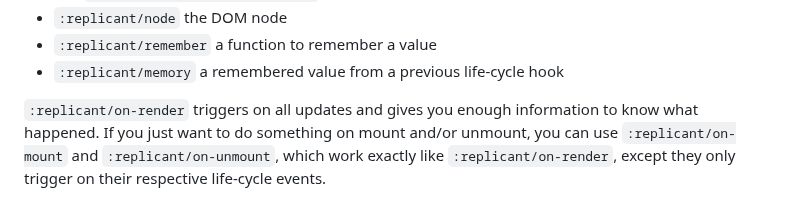
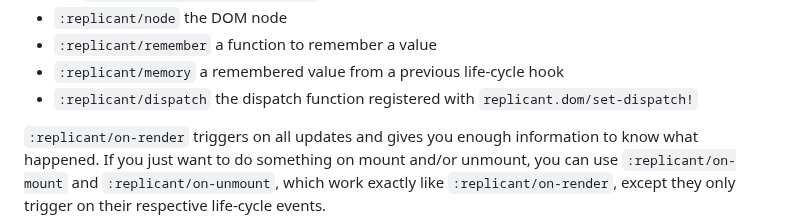
Before and after one commit to cjohansen/replicant-docs, a Markdown page: content/life-cycle-hooks.md, the part around the change. Drawn GitHub-style.

```diff
--- a/content/life-cycle-hooks.md
+++ b/content/life-cycle-hooks.md
@@ -33,6 +33,7 @@ The function is called with a single argument, which is a map of these keys:
 - `:replicant/node` the DOM node
 - `:replicant/remember` a function to remember a value
 - `:replicant/memory` a remembered value from a previous life-cycle hook
+- `:replicant/dispatch` the dispatch function registered with `replicant.dom/set-dispatch!`
 
 `:replicant/on-render` triggers on all updates and gives you enough information
 to know what happened. If you just want to do something on mount and/or unmount,
```
Also changed, not shown: content/event-handlers.md (+37 -6 lines).
